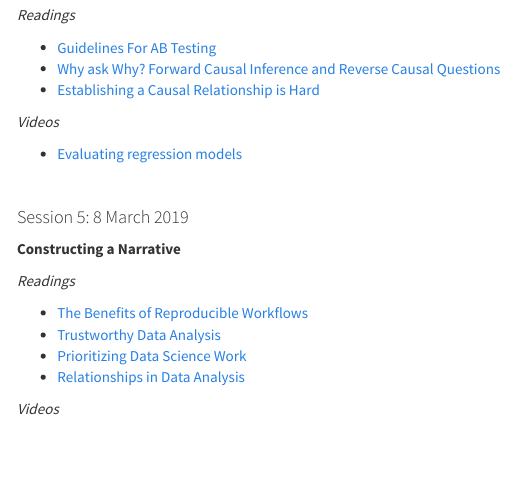
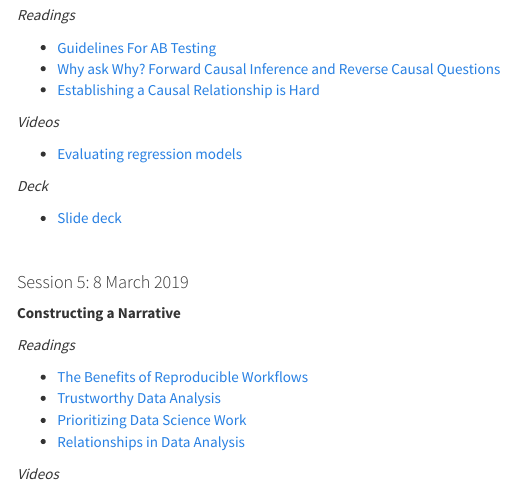
Before and after one commit to DSOM5509/DSOM5509.github.io, an R Markdown document (index.Rmd): the page in a window 1100 px wide, from 4570 px down. The pictures show the output file index.html that the author committed with the source, opened offline; menus at the side of the page are left out.

Commit message:
Added slide 4 deck

```diff
--- a/index.Rmd
+++ b/index.Rmd
@@ -197,6 +197,10 @@ Each course session touches on the entire data science workflow shown in the gra
 
 * [Evaluating regression models](https://youtu.be/UfgbdtAEwNI)
 
+*Deck*
+
+* [Slide deck](Session4.html)
+
 <br>
 
 #### Session 5: 8 March 2019
```
Also changed, not shown: Session4.html (added), index.html.
